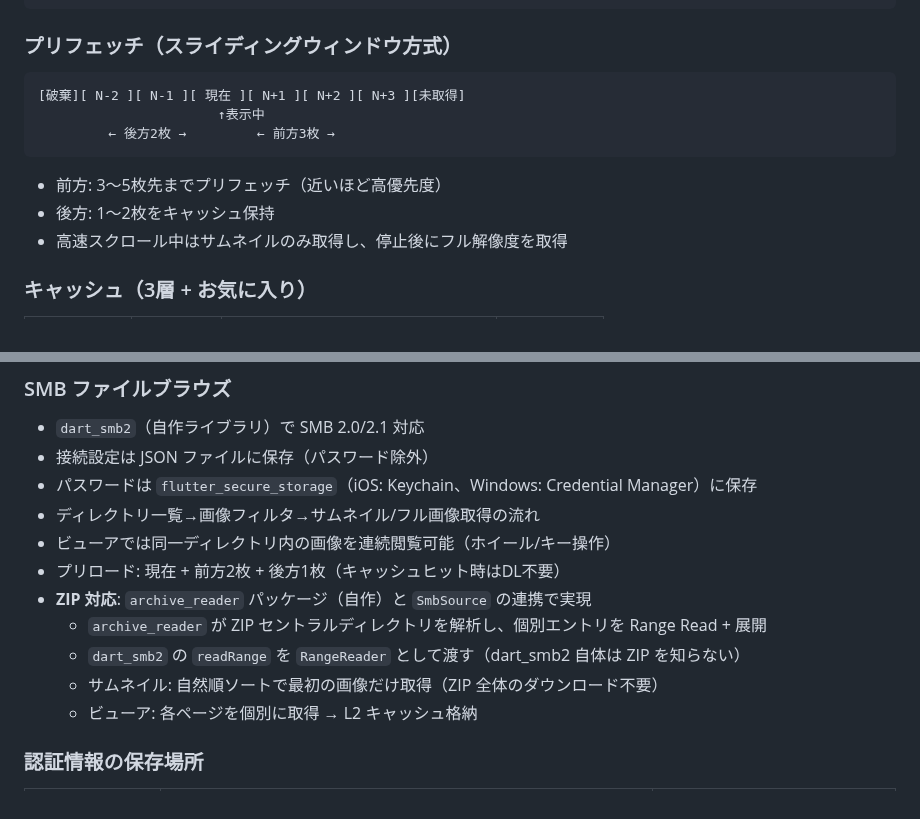
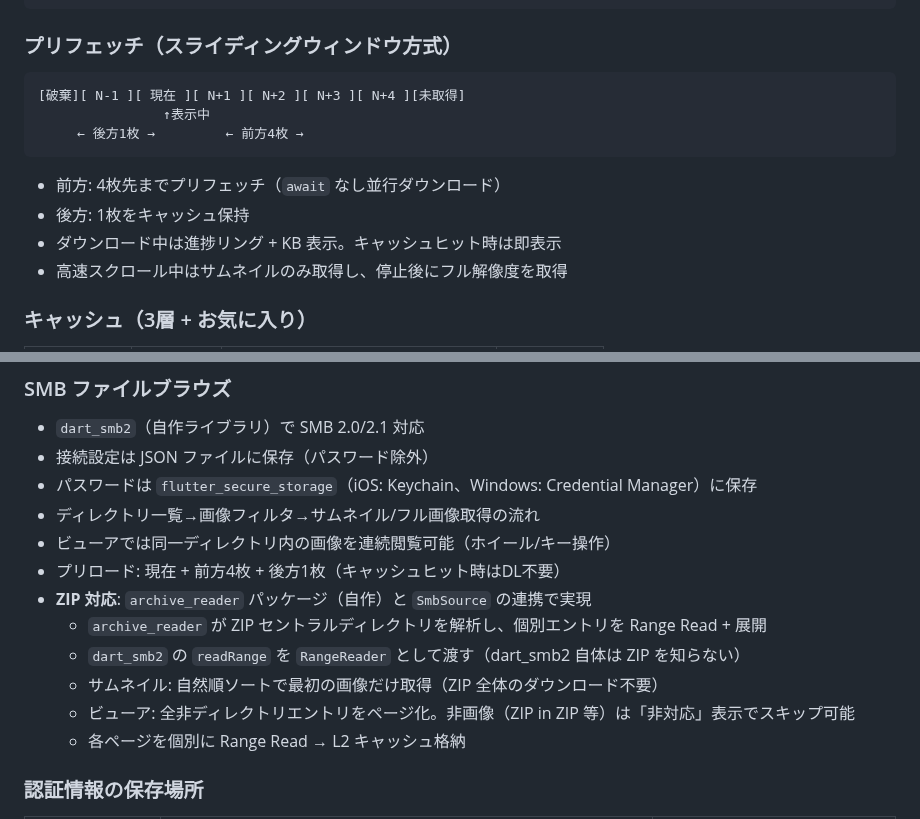
Before and after one commit to jam7/image-viewer, a Markdown page: CLAUDE.md, 2 parts joined by grey strips. Rendered like a GitHub page.

Commit message:
Update CLAUDE.md: prefetch range, ZIP unsupported pages, progress indicator

````diff
--- a/CLAUDE.md
+++ b/CLAUDE.md
@@ -128,13 +128,14 @@ BlurHash表示（即座、~30バイト）
 ### プリフェッチ（スライディングウィンドウ方式）
 
 ```
-[破棄][ N-2 ][ N-1 ][ 現在 ][ N+1 ][ N+2 ][ N+3 ][未取得]
-                       ↑表示中
-         ← 後方2枚 →         ← 前方3枚 →
+[破棄][ N-1 ][ 現在 ][ N+1 ][ N+2 ][ N+3 ][ N+4 ][未取得]
+                ↑表示中
+     ← 後方1枚 →         ← 前方4枚 →
 ```
 
-- 前方: 3〜5枚先までプリフェッチ（近いほど高優先度）
-- 後方: 1〜2枚をキャッシュ保持
+- 前方: 4枚先までプリフェッチ（`await` なし並行ダウンロード）
+- 後方: 1枚をキャッシュ保持
+- ダウンロード中は進捗リング + KB 表示。キャッシュヒット時は即表示
 - 高速スクロール中はサムネイルのみ取得し、停止後にフル解像度を取得
 
 ### キャッシュ（3層 + お気に入り）
@@ -167,12 +168,13 @@ BlurHash表示（即座、~30バイト）
 - パスワードは `flutter_secure_storage`（iOS: Keychain、Windows: Credential Manager）に保存
 - ディレクトリ一覧→画像フィルタ→サムネイル/フル画像取得の流れ
 - ビューアでは同一ディレクトリ内の画像を連続閲覧可能（ホイール/キー操作）
-- プリロード: 現在 + 前方2枚 + 後方1枚（キャッシュヒット時はDL不要）
+- プリロード: 現在 + 前方4枚 + 後方1枚（キャッシュヒット時はDL不要）
 - **ZIP 対応**: `archive_reader` パッケージ（自作）と `SmbSource` の連携で実現
   - `archive_reader` が ZIP セントラルディレクトリを解析し、個別エントリを Range Read + 展開
   - `dart_smb2` の `readRange` を `RangeReader` として渡す（dart_smb2 自体は ZIP を知らない）
   - サムネイル: 自然順ソートで最初の画像だけ取得（ZIP 全体のダウンロード不要）
-  - ビューア: 各ページを個別に取得 → L2 キャッシュ格納
+  - ビューア: 全非ディレクトリエントリをページ化。非画像（ZIP in ZIP 等）は「非対応」表示でスキップ可能
+  - 各ページを個別に Range Read → L2 キャッシュ格納
 
 ### 認証情報の保存場所
 
````
